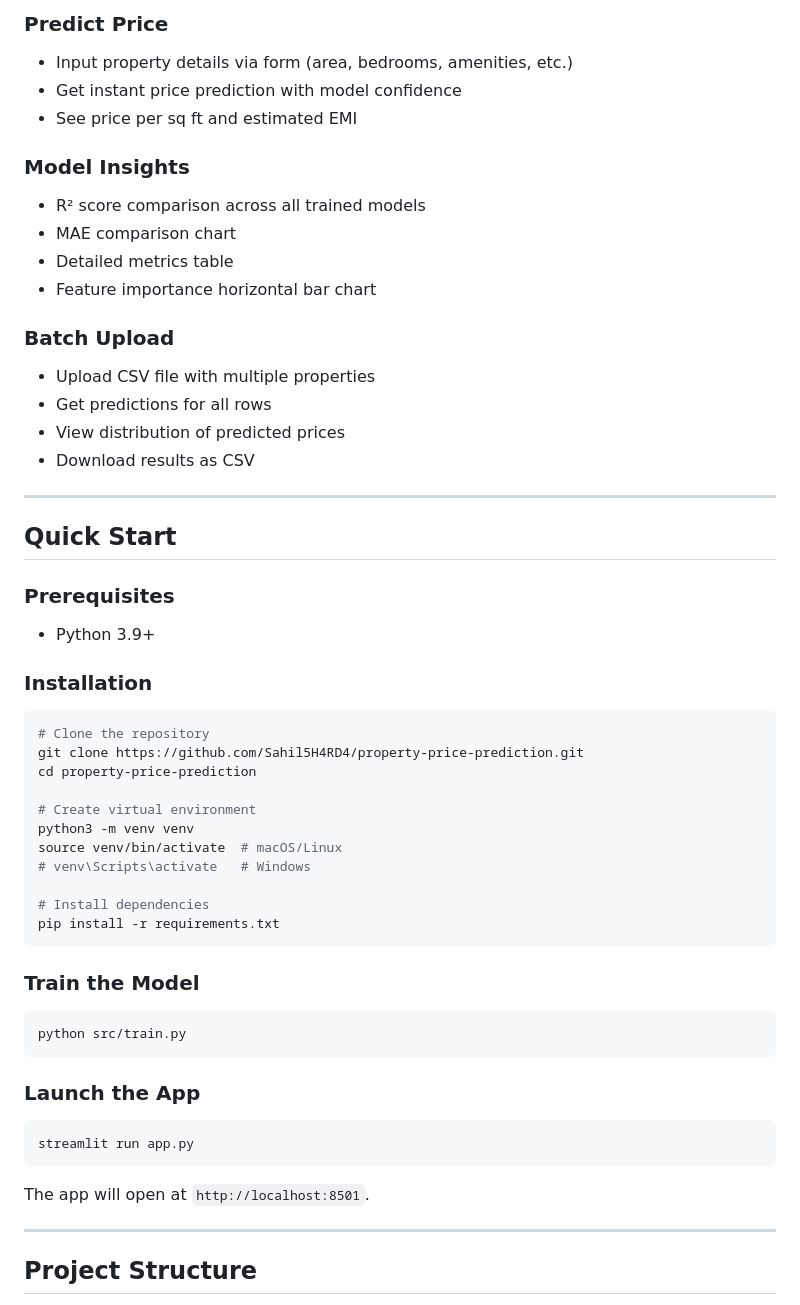
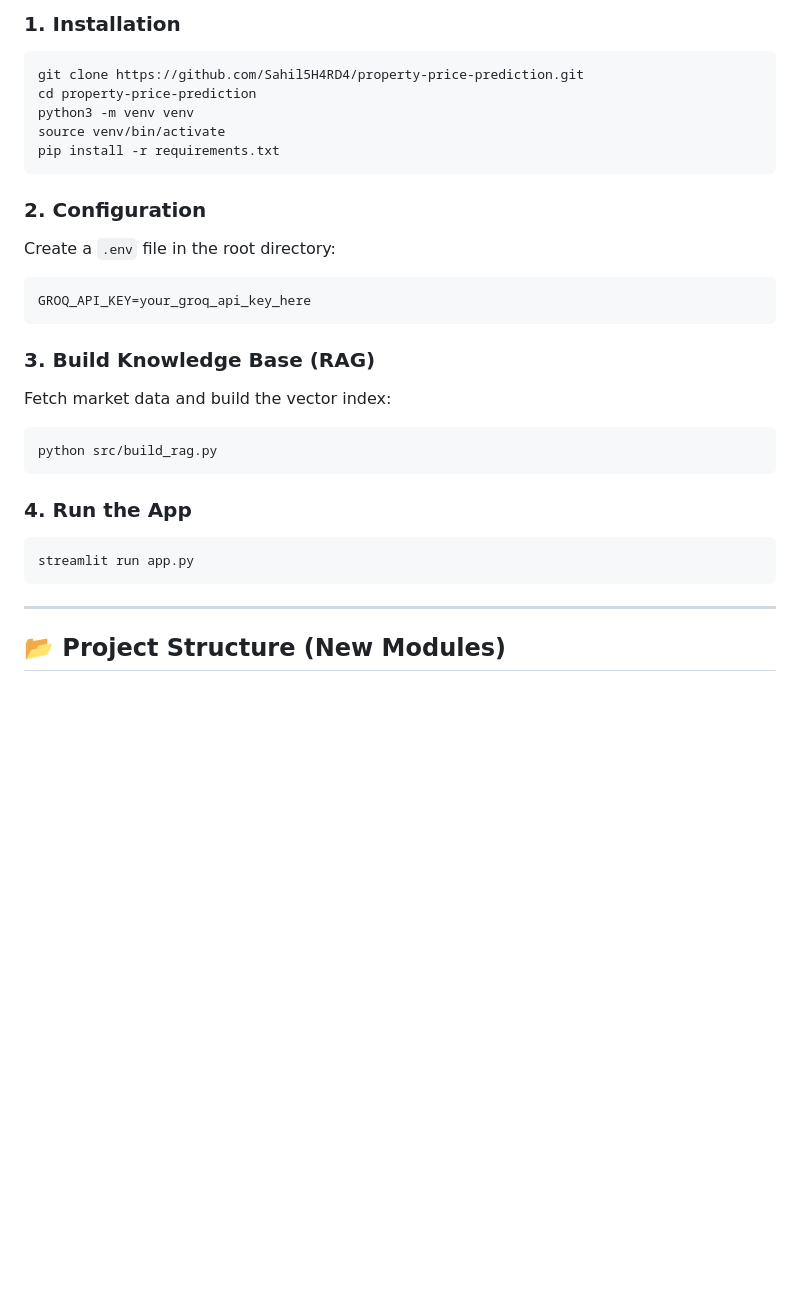
Before and after one commit to Sahil5H4RD4/property-price-prediction, a Markdown page: README.md, the part around one of its changes. Rendered like a GitHub page; blank space fills up the shorter version.

````diff
--- a/README.md
+++ b/README.md
@@ -122,56 +75,30 @@ The Streamlit app provides three main views:
-### Predict Price
-- Input property details via form (area, bedrooms, amenities, etc.)
-- Get instant price prediction with model confidence
-- See price per sq ft and estimated EMI
-
-### Model Insights
-- R² score comparison across all trained models
-- MAE comparison chart
-- Detailed metrics table
-- Feature importance horizontal bar chart
-
-### Batch Upload
-- Upload CSV file with multiple properties
-- Get predictions for all rows
-- View distribution of predicted prices
-- Download results as CSV
-
----
-
-## Quick Start
-
-### Prerequisites
-- Python 3.9+
-
-### Installation
-
+### 1. Installation
 ```bash
-# Clone the repository
 git clone https://github.com/Sahil5H4RD4/property-price-prediction.git
 cd property-price-prediction
-
-# Create virtual environment
 python3 -m venv venv
-source venv/bin/activate  # macOS/Linux
-# venv\Scripts\activate   # Windows
-
-# Install dependencies
+source venv/bin/activate
 pip install -r requirements.txt
 ```
 
-### Train the Model
-```bash
-python src/train.py
+### 2. Configuration
+Create a `.env` file in the root directory:
+```env
+GROQ_API_KEY=your_groq_api_key_here
 ```
 
-### Launch the App
+### 3. Build Knowledge Base (RAG)
+Fetch market data and build the vector index:
+```bash
+python src/build_rag.py
+```
+
+### 4. Run the App
 ```bash
 streamlit run app.py
 ```
 
-The app will open at `http://localhost:8501`.
-
 ---
 
-## Project Structure
+## 📂 Project Structure (New Modules)
 
````
Also changed, not shown: other parts of README.md (+50 -131 lines).
